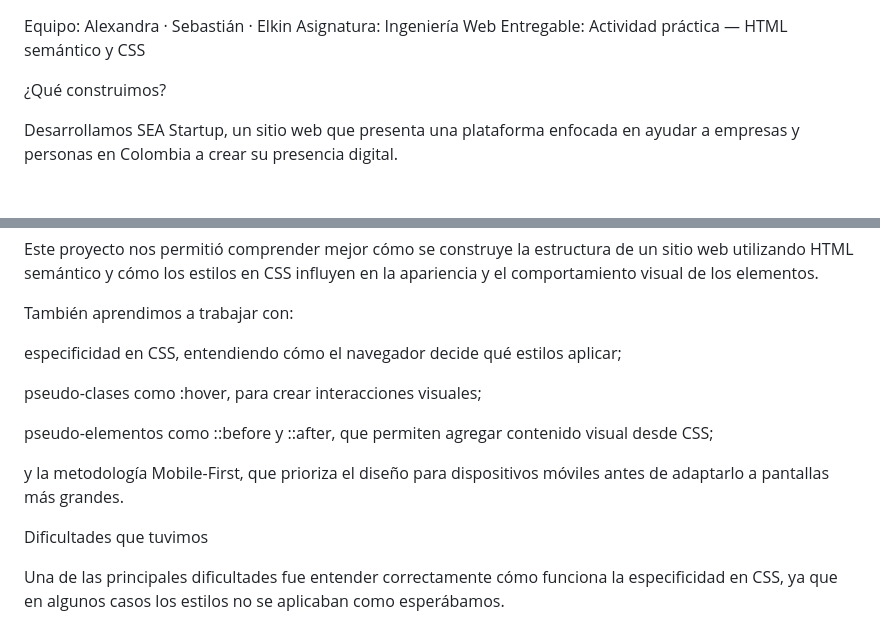
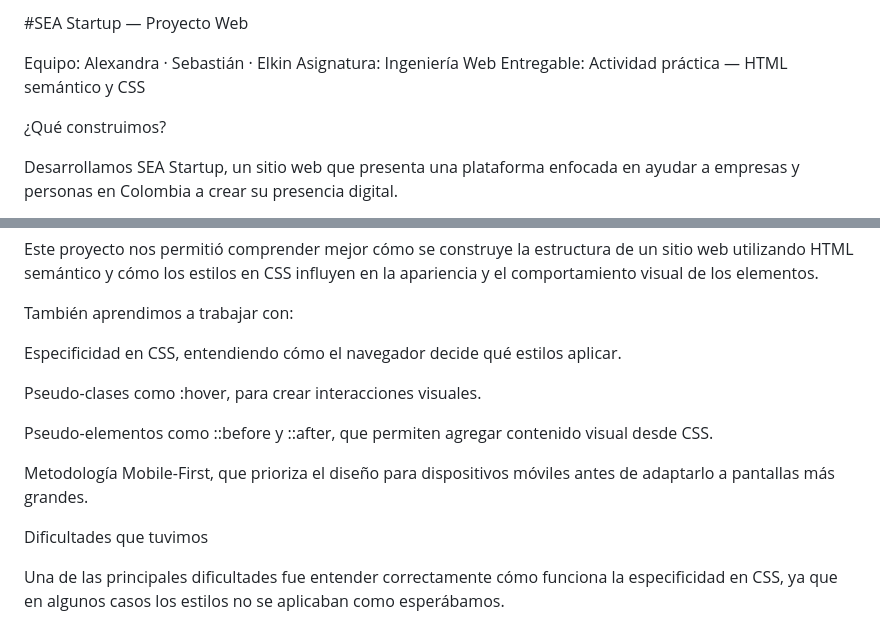
Before and after one commit to Sebastian29034/SEAStartUp, a Markdown page: README.md, 2 parts joined by grey strips. Rendered like a GitHub page; blank space fills up the shorter version.

```diff
--- a/README.md
+++ b/README.md
@@ -1,3 +1,5 @@
+#SEA Startup — Proyecto Web
+
 Equipo: Alexandra · Sebastián · Elkin
 Asignatura: Ingeniería Web
 Entregable: Actividad práctica — HTML semántico y CSS
@@ -82,13 +91,13 @@ Este proyecto nos permitió comprender mejor cómo se construye la estructura de
 
 También aprendimos a trabajar con:
 
-especificidad en CSS, entendiendo cómo el navegador decide qué estilos aplicar;
+Especificidad en CSS, entendiendo cómo el navegador decide qué estilos aplicar.
 
-pseudo-clases como :hover, para crear interacciones visuales;
+Pseudo-clases como :hover, para crear interacciones visuales.
 
-pseudo-elementos como ::before y ::after, que permiten agregar contenido visual desde CSS;
+Pseudo-elementos como ::before y ::after, que permiten agregar contenido visual desde CSS.
 
-y la metodología Mobile-First, que prioriza el diseño para dispositivos móviles antes de adaptarlo a pantallas más grandes.
+Metodología Mobile-First, que prioriza el diseño para dispositivos móviles antes de adaptarlo a pantallas más grandes.
 
 Dificultades que tuvimos
 
```
Also changed, not shown: other parts of README.md (+8 -1 lines).
